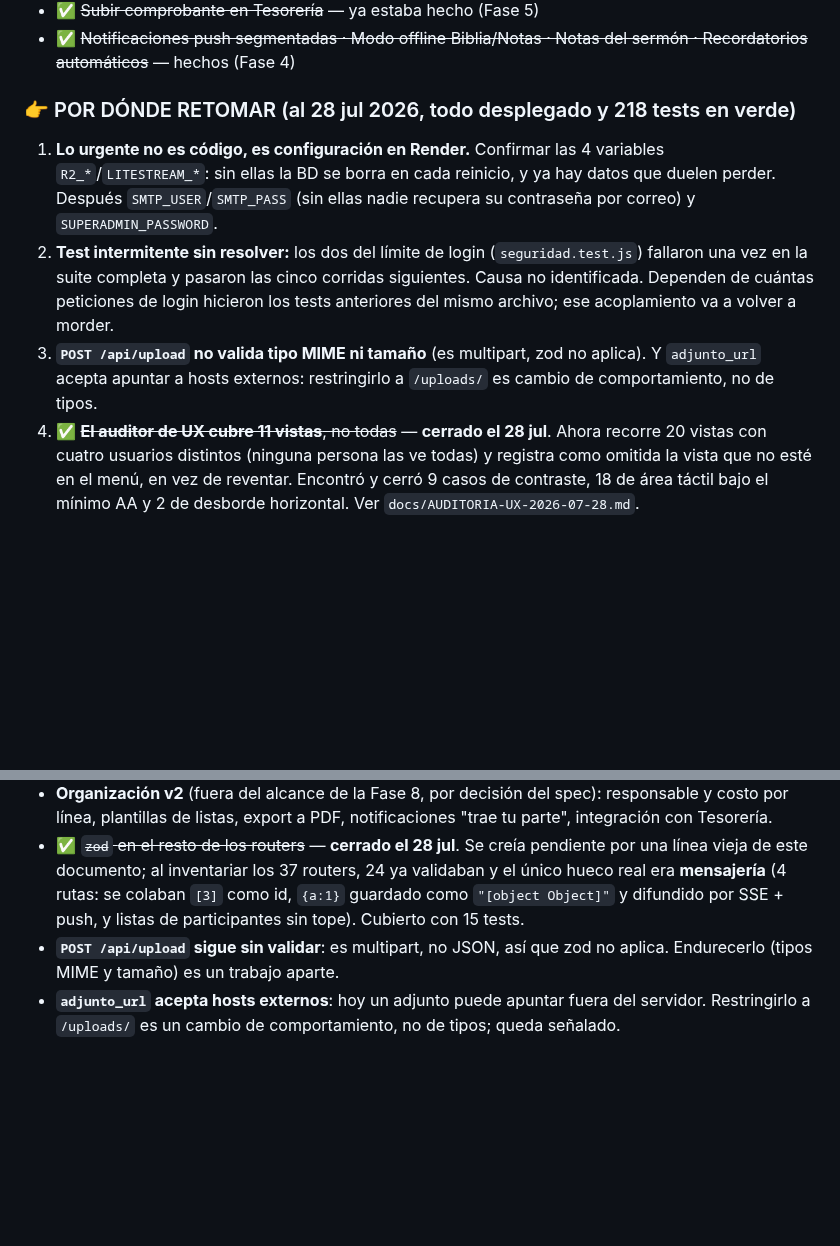
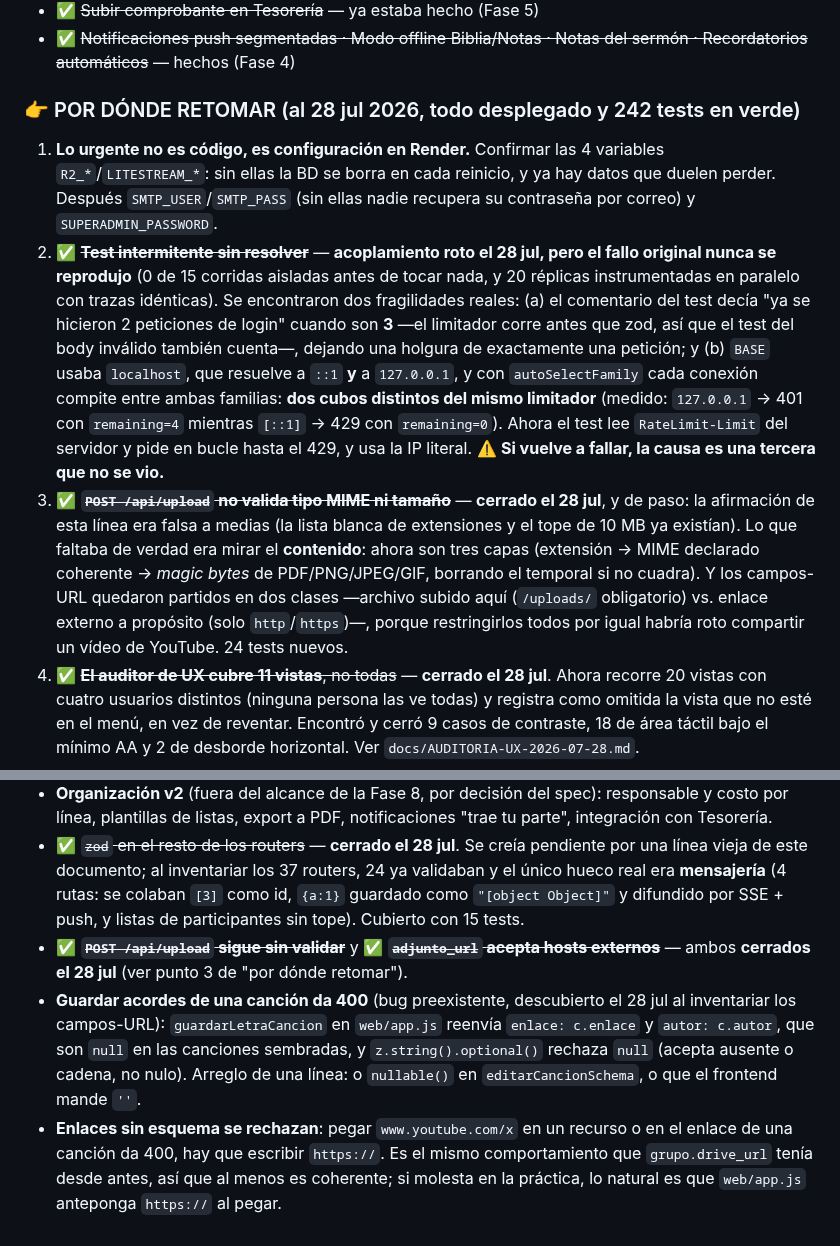
Before and after one commit to 77pablo/iglesia-app, a Markdown page: ESTADO.md, 2 parts joined by grey strips. Rendered like a GitHub page; blank space fills up the shorter version.

Commit message:
docs(estado): cerrar los puntos 2 y 3, y anotar lo que quedo abierto
El punto 3 decia que /api/upload no validaba tipo ni tamano: era falso a
medias, la lista blanca de extensiones y el tope de 10 MB ya estaban. Se anota
la correccion junto al cierre, para que la proxima lectura no vuelva a partir
del mismo supuesto.

El punto 2 se marca cerrado con reserva: el acoplamiento esta roto, pero el
fallo intermitente original nunca se reprodujo, asi que si vuelve a aparecer la
causa es una tercera que no se vio. Queda dicho en el propio documento.

Nuevos en "abierto de verdad": el bug preexistente de guardar acordes (enlace y
autor van como null y zod los rechaza) y que los enlaces sin esquema ahora dan
400. Ninguno de los dos lo causa el trabajo de hoy; salieron al inventariar.

242 tests en verde (eran 218).

Co-Authored-By: Claude Opus 5 (1M context) <noreply@anthropic.com>

```diff
--- a/ESTADO.md
+++ b/ESTADO.md
@@ -379,16 +379,17 @@ app/
 - ✅ ~~Subir comprobante en Tesorería~~ — ya estaba hecho (Fase 5)
 - ✅ ~~Notificaciones push segmentadas · Modo offline Biblia/Notas · Notas del sermón · Recordatorios automáticos~~ — hechos (Fase 4)
 
-### 👉 POR DÓNDE RETOMAR (al 28 jul 2026, todo desplegado y 218 tests en verde)
+### 👉 POR DÓNDE RETOMAR (al 28 jul 2026, todo desplegado y 242 tests en verde)
 
 1. **Lo urgente no es código, es configuración en Render.** Confirmar las 4 variables `R2_*`/`LITESTREAM_*`: sin ellas la BD se borra en cada reinicio, y ya hay datos que duelen perder. Después `SMTP_USER`/`SMTP_PASS` (sin ellas nadie recupera su contraseña por correo) y `SUPERADMIN_PASSWORD`.
-2. **Test intermitente sin resolver:** los dos del límite de login (`seguridad.test.js`) fallaron una vez en la suite completa y pasaron las cinco corridas siguientes. Causa no identificada. Dependen de cuántas peticiones de login hicieron los tests anteriores del mismo archivo; ese acoplamiento va a volver a morder.
-3. **`POST /api/upload` no valida tipo MIME ni tamaño** (es multipart, zod no aplica). Y `adjunto_url` acepta apuntar a hosts externos: restringirlo a `/uploads/` es cambio de comportamiento, no de tipos.
+2. ✅ ~~**Test intermitente sin resolver**~~ — **acoplamiento roto el 28 jul, pero el fallo original nunca se reprodujo** (0 de 15 corridas aisladas antes de tocar nada, y 20 réplicas instrumentadas en paralelo con trazas idénticas). Se encontraron dos fragilidades reales: (a) el comentario del test decía "ya se hicieron 2 peticiones de login" cuando son **3** —el limitador corre antes que zod, así que el test del body inválido también cuenta—, dejando una holgura de exactamente una petición; y (b) `BASE` usaba `localhost`, que resuelve a `::1` **y** a `127.0.0.1`, y con `autoSelectFamily` cada conexión compite entre ambas familias: **dos cubos distintos del mismo limitador** (medido: `127.0.0.1` → 401 con `remaining=4` mientras `[::1]` → 429 con `remaining=0`). Ahora el test lee `RateLimit-Limit` del servidor y pide en bucle hasta el 429, y usa la IP literal. ⚠️ **Si vuelve a fallar, la causa es una tercera que no se vio.**
+3. ✅ ~~**`POST /api/upload` no valida tipo MIME ni tamaño**~~ — **cerrado el 28 jul**, y de paso: la afirmación de esta línea era falsa a medias (la lista blanca de extensiones y el tope de 10 MB ya existían). Lo que faltaba de verdad era mirar el **contenido**: ahora son tres capas (extensión → MIME declarado coherente → *magic bytes* de PDF/PNG/JPEG/GIF, borrando el temporal si no cuadra). Y los campos-URL quedaron partidos en dos clases —archivo subido aquí (`/uploads/` obligatorio) vs. enlace externo a propósito (solo `http`/`https`)—, porque restringirlos todos por igual habría roto compartir un vídeo de YouTube. 24 tests nuevos.
 4. ✅ ~~**El auditor de UX cubre 11 vistas**, no todas~~ — **cerrado el 28 jul**. Ahora recorre 20 vistas con cuatro usuarios distintos (ninguna persona las ve todas) y registra como omitida la vista que no esté en el menú, en vez de reventar. Encontró y cerró 9 casos de contraste, 18 de área táctil bajo el mínimo AA y 2 de desborde horizontal. Ver `docs/AUDITORIA-UX-2026-07-28.md`.
 
 ### Abierto de verdad (28 jul 2026)
 - **Botones por debajo de lo recomendado:** menú lateral a 42px de alto y `small-btn` a 36px. Cumplen el mínimo exigible (24px), quedan cortos frente a los 44px recomendados. Subirlos mueve el ritmo visual de toda la app → decisión de diseño, no deuda.
 - **Organización v2** (fuera del alcance de la Fase 8, por decisión del spec): responsable y costo por línea, plantillas de listas, export a PDF, notificaciones "trae tu parte", integración con Tesorería.
 - ✅ ~~`zod` en el resto de los routers~~ — **cerrado el 28 jul**. Se creía pendiente por una línea vieja de este documento; al inventariar los 37 routers, 24 ya validaban y el único hueco real era **mensajería** (4 rutas: se colaban `[3]` como id, `{a:1}` guardado como `"[object Object]"` y difundido por SSE + push, y listas de participantes sin tope). Cubierto con 15 tests.
-- **`POST /api/upload` sigue sin validar**: es multipart, no JSON, así que zod no aplica. Endurecerlo (tipos MIME y tamaño) es un trabajo aparte.
-- **`adjunto_url` acepta hosts externos**: hoy un adjunto puede apuntar fuera del servidor. Restringirlo a `/uploads/` es un cambio de comportamiento, no de tipos; queda señalado.
+- ✅ ~~**`POST /api/upload` sigue sin validar**~~ y ✅ ~~**`adjunto_url` acepta hosts externos**~~ — ambos **cerrados el 28 jul** (ver punto 3 de "por dónde retomar").
+- **Guardar acordes de una canción da 400** (bug preexistente, descubierto el 28 jul al inventariar los campos-URL): `guardarLetraCancion` en `web/app.js` reenvía `enlace: c.enlace` y `autor: c.autor`, que son `null` en las canciones sembradas, y `z.string().optional()` rechaza `null` (acepta ausente o cadena, no nulo). Arreglo de una línea: o `nullable()` en `editarCancionSchema`, o que el frontend mande `''`.
+- **Enlaces sin esquema se rechazan**: pegar `www.youtube.com/x` en un recurso o en el enlace de una canción da 400, hay que escribir `https://`. Es el mismo comportamiento que `grupo.drive_url` tenía desde antes, así que al menos es coherente; si molesta en la práctica, lo natural es que `web/app.js` anteponga `https://` al pegar.
```
